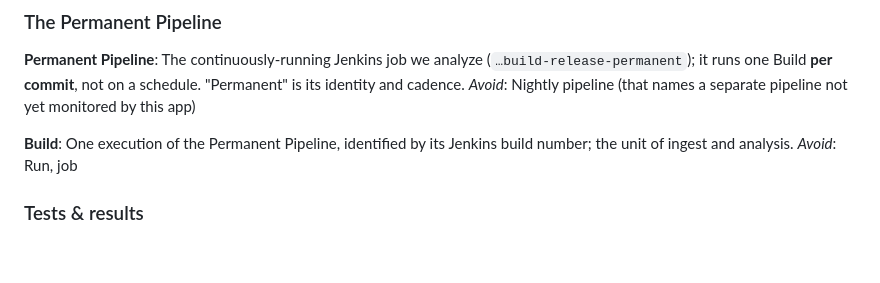
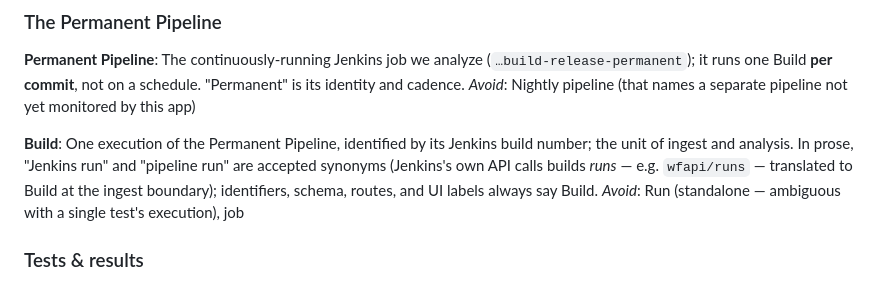
Before and after one commit to palmkevin/Jenkins-UT-Analyzer, a Markdown page: CONTEXT.md, the part around the change. Rendered like a GitHub page; blank space fills up the shorter version.

Commit message:
Accept "Jenkins run"/"pipeline run" as prose synonyms for Build (#179)
Domain-modeling session outcome: the canonical term stays Build (identifiers,
schema, routes, and UI labels are unchanged), but the compound forms
"Jenkins run" and "pipeline run" are now accepted in prose — Jenkins's own
API calls builds runs (wfapi/runs), translated to Build at the ingest
boundary. Standalone "run" remains avoided, now with its reason spelled out:
it is ambiguous with a single test's execution.


Claude-Session: https://claude.ai/code/session_01Vf1bp3So84MmZ7utYPjFyD

Co-authored-by: Claude <noreply@anthropic.com>

```diff
--- a/CONTEXT.md
+++ b/CONTEXT.md
@@ -17,8 +17,10 @@ _Avoid_: Nightly pipeline (that names a separate pipeline not yet monitored by t
 
 **Build**:
 One execution of the Permanent Pipeline, identified by its Jenkins build number; the unit of
-ingest and analysis.
-_Avoid_: Run, job
+ingest and analysis. In prose, "Jenkins run" and "pipeline run" are accepted synonyms (Jenkins's
+own API calls builds *runs* — e.g. `wfapi/runs` — translated to Build at the ingest boundary);
+identifiers, schema, routes, and UI labels always say Build.
+_Avoid_: Run (standalone — ambiguous with a single test's execution), job
 
 ### Tests & results
 
```
